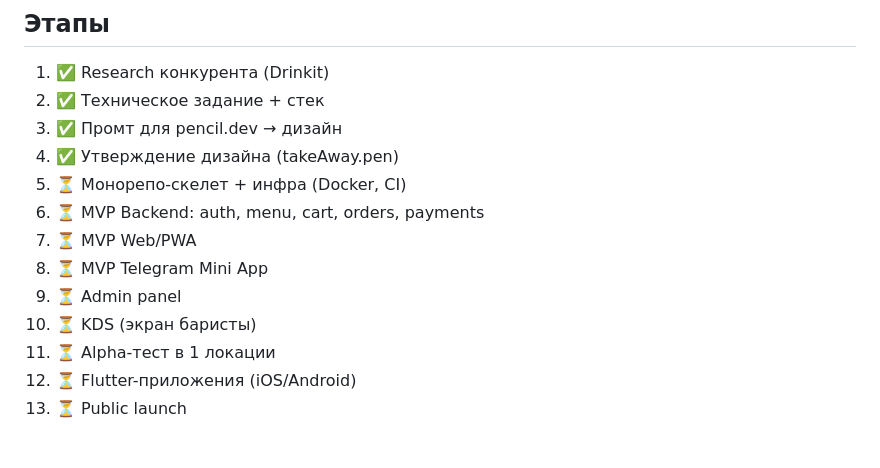
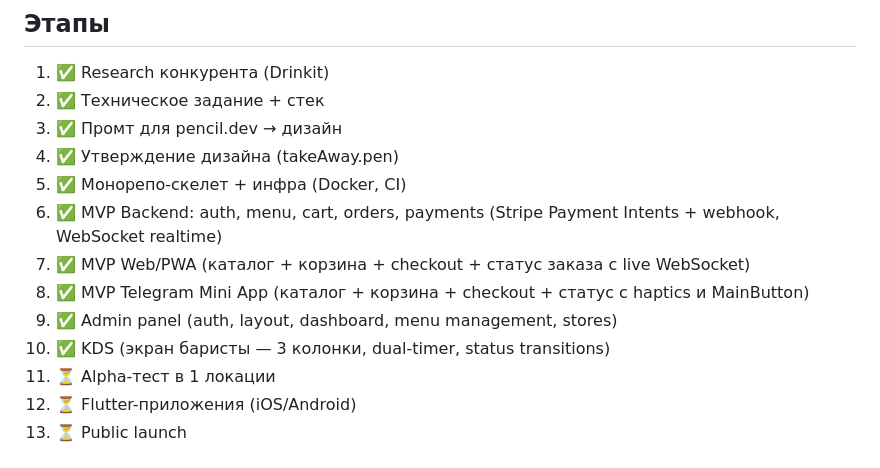
Before and after one commit to damaskin/takeAway, a Markdown page: 00_PROJECT_BRIEF.md, the part around the change. GitHub-like rendering.

Commit message:
docs: mark roadmap stages 5–10 complete (#17)
M0 (monorepo), M1 (auth + catalog) and M2 (pre-order core + KDS) have
shipped across api, web, tma, admin and kds. Next up is alpha in a real
location, then Flutter, then public launch.

Co-authored-by: Claude Opus 4.7 (1M context) <noreply@anthropic.com>

```diff
--- a/00_PROJECT_BRIEF.md
+++ b/00_PROJECT_BRIEF.md
@@ -76,12 +76,12 @@
 2. ✅ Техническое задание + стек
 3. ✅ Промт для pencil.dev → дизайн
 4. ✅ Утверждение дизайна (takeAway.pen)
-5. ⏳ Монорепо-скелет + инфра (Docker, CI)
-6. ⏳ MVP Backend: auth, menu, cart, orders, payments
-7. ⏳ MVP Web/PWA
-8. ⏳ MVP Telegram Mini App
-9. ⏳ Admin panel
-10. ⏳ KDS (экран баристы)
+5. ✅ Монорепо-скелет + инфра (Docker, CI)
+6. ✅ MVP Backend: auth, menu, cart, orders, payments (Stripe Payment Intents + webhook, WebSocket realtime)
+7. ✅ MVP Web/PWA (каталог + корзина + checkout + статус заказа с live WebSocket)
+8. ✅ MVP Telegram Mini App (каталог + корзина + checkout + статус с haptics и MainButton)
+9. ✅ Admin panel (auth, layout, dashboard, menu management, stores)
+10. ✅ KDS (экран баристы — 3 колонки, dual-timer, status transitions)
 11. ⏳ Alpha-тест в 1 локации
 12. ⏳ Flutter-приложения (iOS/Android)
 13. ⏳ Public launch
```
